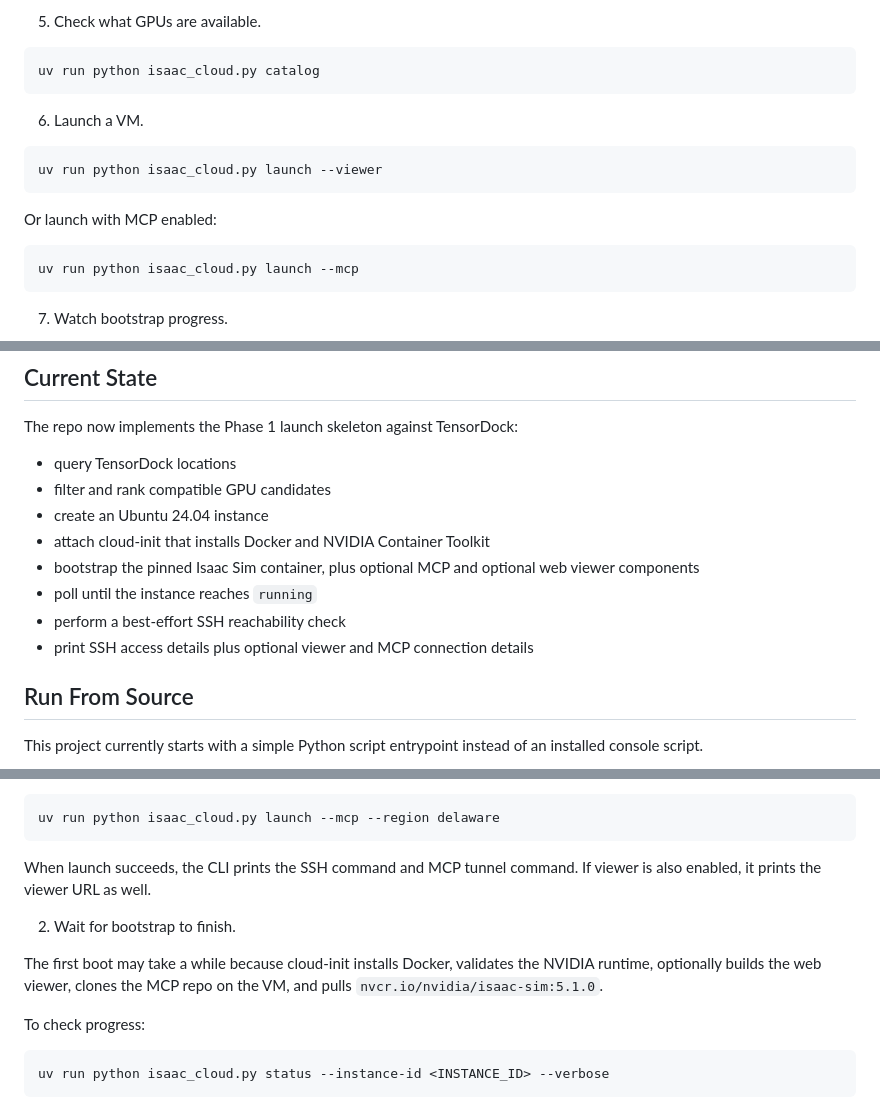
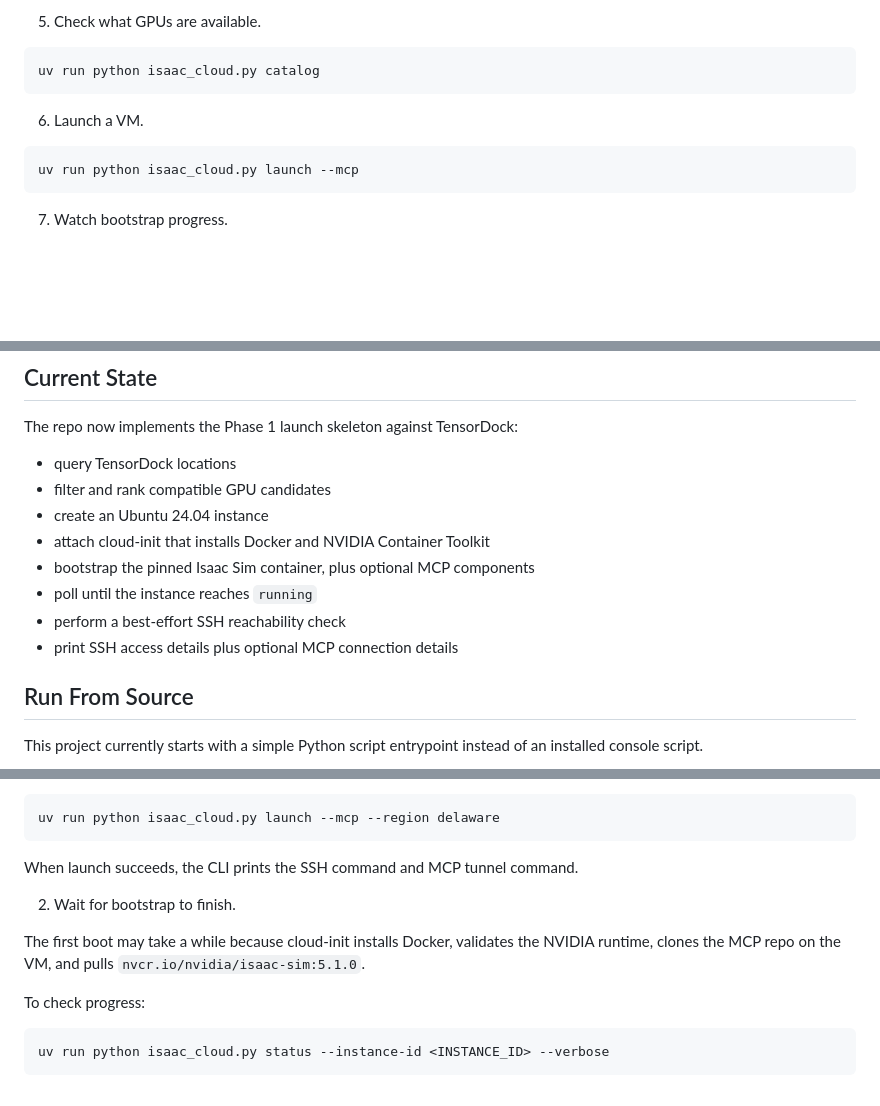
Before and after one commit to romoya-robotics/isaac-cloud, a Markdown page: README.md, 3 parts joined by grey strips. Rendered like a GitHub page; blank space fills up the shorter version.

````diff
--- a/README.md
+++ b/README.md
@@ -35,12 +35,6 @@ uv run python isaac_cloud.py catalog
 6. Launch a VM.
 
 ```bash
-uv run python isaac_cloud.py launch --viewer
-```
-
-Or launch with MCP enabled:
-
-```bash
 uv run python isaac_cloud.py launch --mcp
 ```
 
@@ -58,10 +52,10 @@ The repo now implements the Phase 1 launch skeleton against TensorDock:
 - filter and rank compatible GPU candidates
 - create an Ubuntu 24.04 instance
 - attach cloud-init that installs Docker and NVIDIA Container Toolkit
-- bootstrap the pinned Isaac Sim container, plus optional MCP and optional web viewer components
+- bootstrap the pinned Isaac Sim container, plus optional MCP components
 - poll until the instance reaches `running`
 - perform a best-effort SSH reachability check
-- print SSH access details plus optional viewer and MCP connection details
+- print SSH access details plus optional MCP connection details
 
 ## Run From Source
 
@@ -267,11 +219,11 @@ You can combine `--mcp` with your usual launch filters, for example:
 uv run python isaac_cloud.py launch --mcp --region delaware
 ```
 
-When launch succeeds, the CLI prints the SSH command and MCP tunnel command. If viewer is also enabled, it prints the viewer URL as well.
+When launch succeeds, the CLI prints the SSH command and MCP tunnel command.
 
 2. Wait for bootstrap to finish.
 
-The first boot may take a while because cloud-init installs Docker, validates the NVIDIA runtime, optionally builds the web viewer, clones the MCP repo on the VM, and pulls `nvcr.io/nvidia/isaac-sim:5.1.0`.
+The first boot may take a while because cloud-init installs Docker, validates the NVIDIA runtime, clones the MCP repo on the VM, and pulls `nvcr.io/nvidia/isaac-sim:5.1.0`.
 
 To check progress:
 
````
Also changed, not shown: other parts of README.md (+1 -46 lines).
